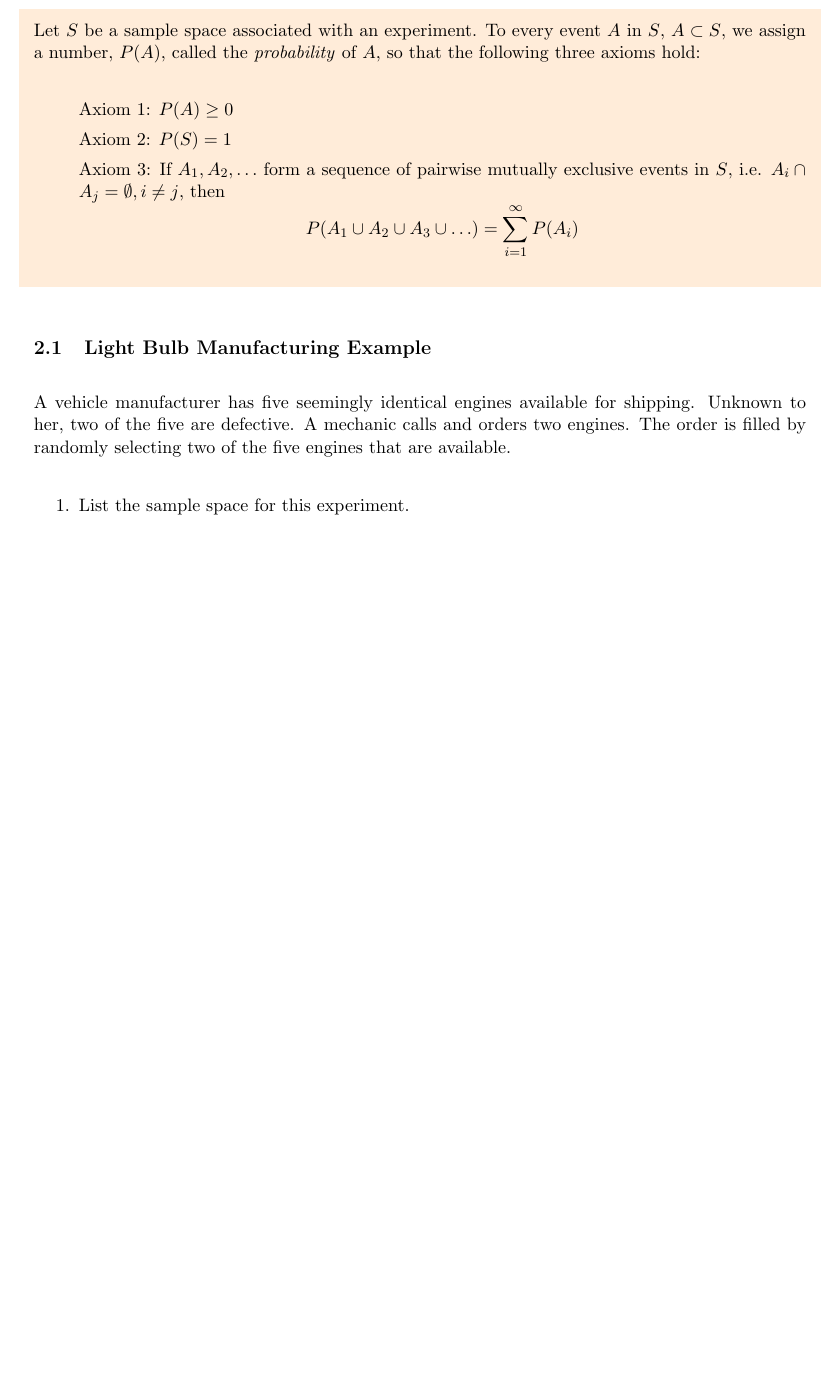
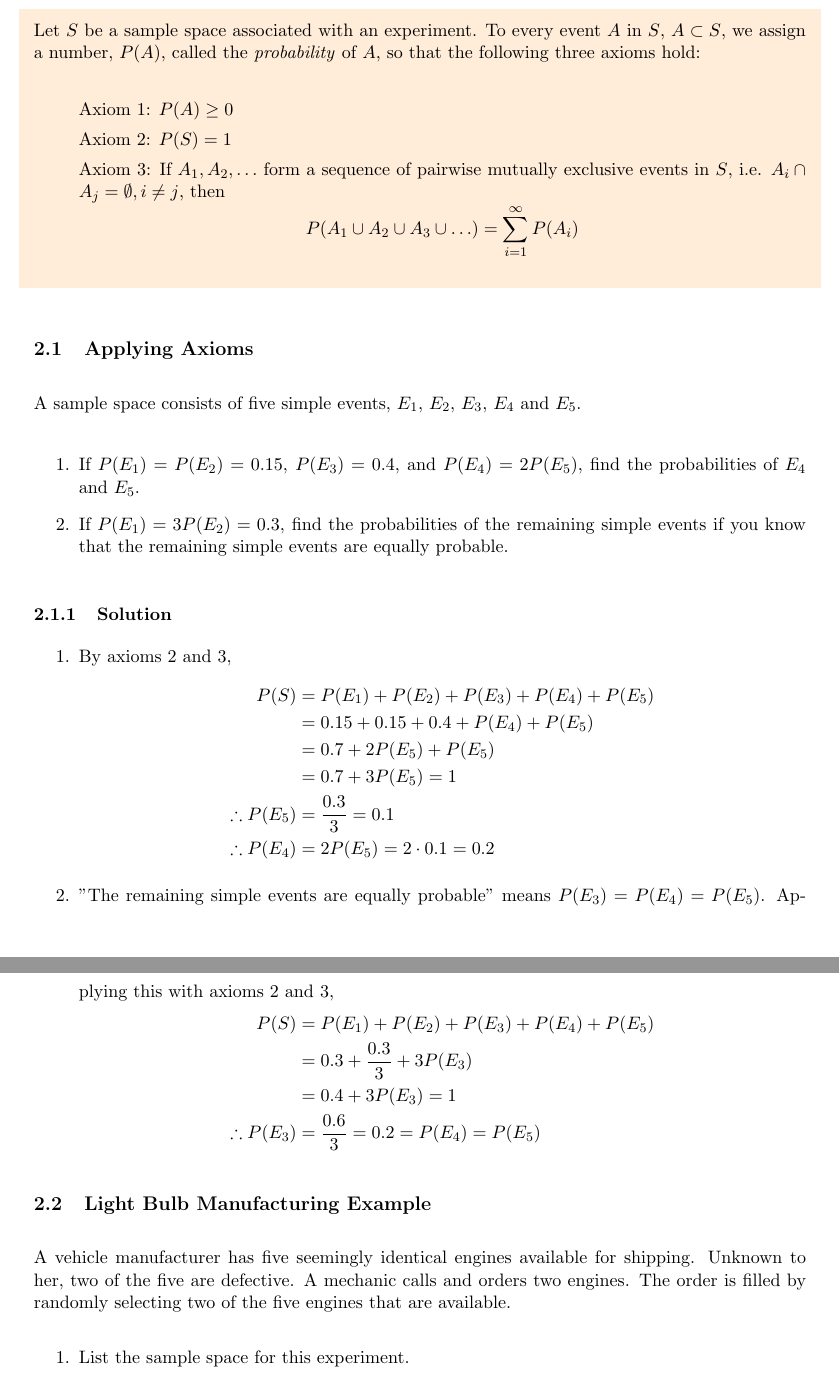
Before and after one commit to PieceMaker/texprep-probability-and-statistics, a LaTeX document (notes/chapter-2.1-2.4.tex): part of page 3 of 4 before the commit and two parts of pages 3 and 4 of 4 after it, the two joined at a grey line, cut so that both start at the same text, the shorter picture padded with empty space. Compiled offline with pdfLaTeX.

Commit message:
Add example illustrating use of three axioms.

```diff
--- a/notes/chapter-2.1-2.4.tex
+++ b/notes/chapter-2.1-2.4.tex
@@ -142,6 +142,41 @@ This finally brings us to the three axioms of probability.
 	\end{itemize}
 \end{shaded}
 
+\subsection{Applying Axioms}
+
+A sample space consists of five simple events, $E_1$, $E_2$, $E_3$, $E_4$ and $E_5$.
+
+\begin{enumerate}
+	\item If $P(E_1) = P(E_2) = 0.15$, $P(E_3) = 0.4$, and $P(E_4) = 2P(E_5)$, find the probabilities of $E_4$ and $E_5$.
+	\item If $P(E_1) = 3P(E_2) = 0.3$, find the probabilities of the remaining simple events if you know that the remaining simple events are equally probable.
+\end{enumerate}
+
+\subsubsection{Solution}
+
+\begin{enumerate}
+	\item By axioms 2 and 3,
+		$$
+			\begin{aligned}
+				P(S) & = P(E_1) + P(E_2) + P(E_3) + P(E_4) + P(E_5) \\
+				& = 0.15 + 0.15 + 0.4 + P(E_4) + P(E_5) \\
+				& = 0.7 + 2P(E_5) + P(E_5) \\
+				& = 0.7 + 3P(E_5) = 1 \\
+				\therefore P(E_5) & = \frac{0.3}{3} = 0.1 \\
+				\therefore P(E_4) & = 2P(E_5) = 2\cdot0.1 = 0.2
+			\end{aligned}
+		$$
+	\item "The remaining simple events are equally probable" means $P(E_3)=P(E_4)=P(E_5)$. Applying this with axioms 2 and 3,
+		$$
+			\begin{aligned}
+				P(S) & = P(E_1) + P(E_2) + P(E_3) + P(E_4) + P(E_5) \\
+				& = 0.3 + \frac{0.3}{3} + 3P(E_3) \\
+				& = 0.4 + 3P(E_3) = 1 \\
+				\therefore P(E_3) & = \frac{0.6}{3} = 0.2 = P(E_4) = P(E_5)
+			\end{aligned}
+		$$
+
+\end{enumerate}
+
 \subsection{Light Bulb Manufacturing Example}
 
 A vehicle manufacturer has five seemingly identical engines available for shipping. Unknown to her, two of the five are defective. A mechanic calls and orders two engines. The order is filled by randomly selecting two of the five engines that are available.
```
